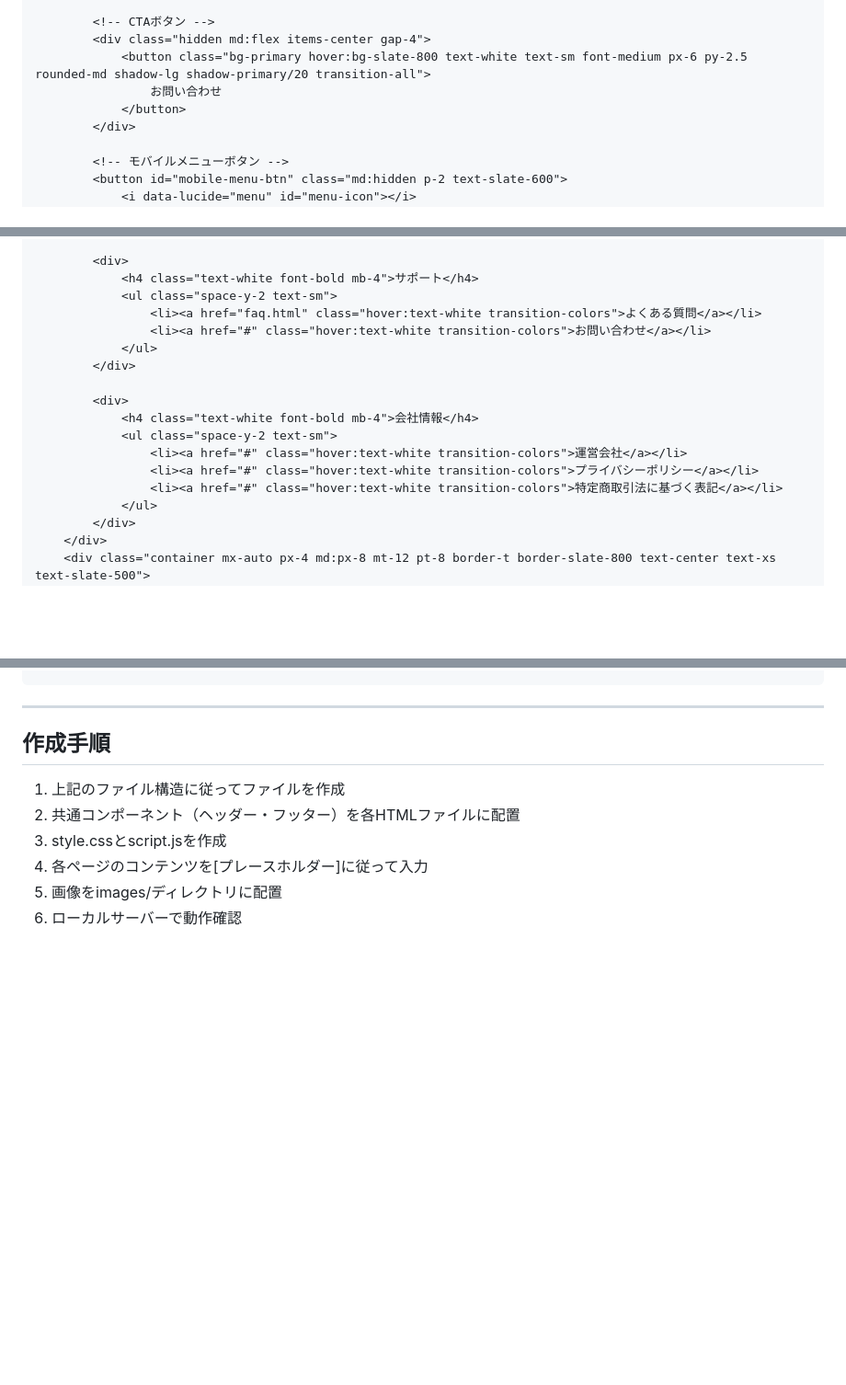
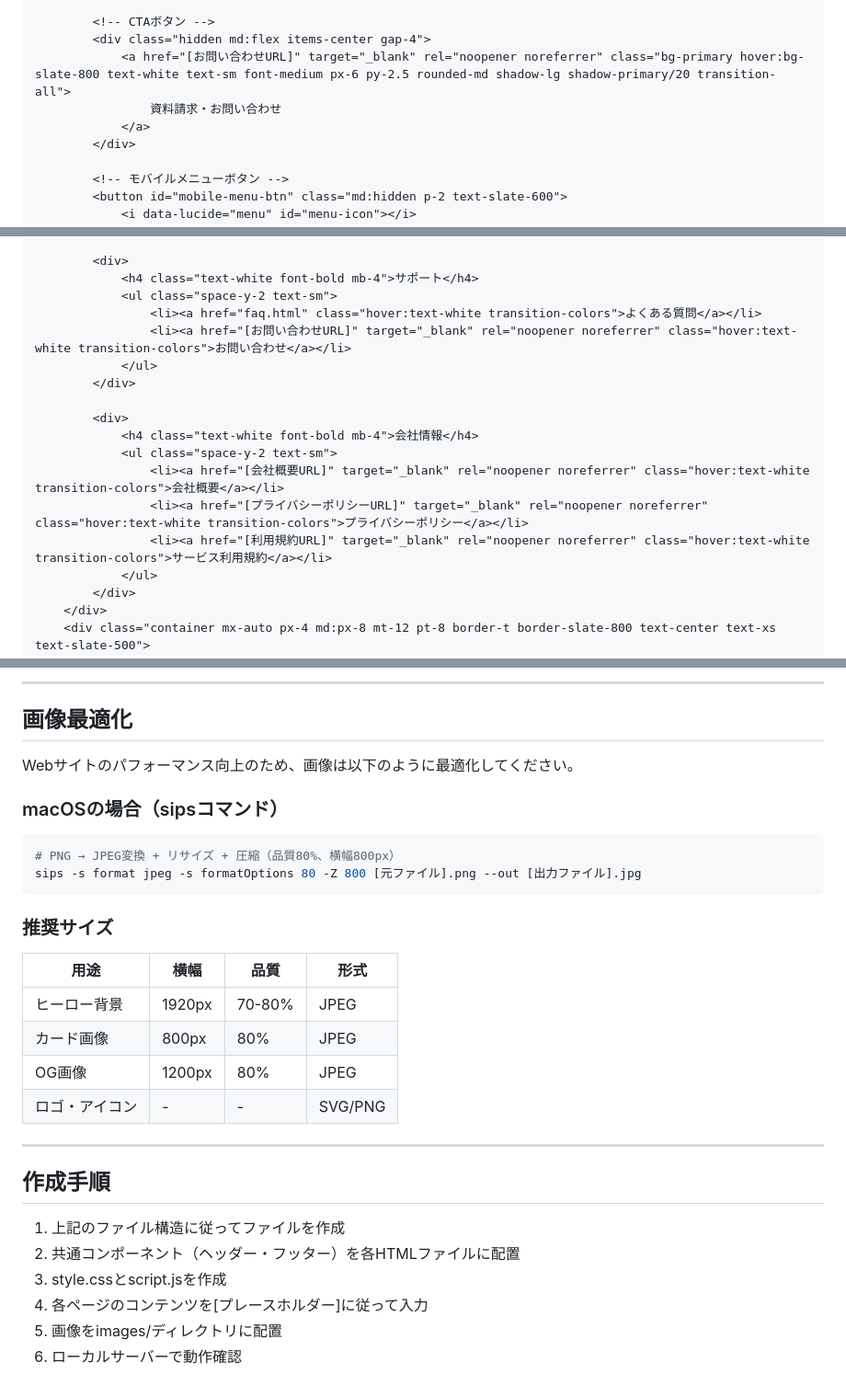
Before and after one commit to YoshihiroKitami/minutz-website, a Markdown page: prompt.md, 3 parts joined by grey strips. Shown at 92% size. Rendered like a GitHub page; blank space fills up the shorter version.

````diff
--- a/prompt.md
+++ b/prompt.md
@@ -99,9 +100,9 @@ tailwind.config = {
 
         <!-- CTAボタン -->
         <div class="hidden md:flex items-center gap-4">
-            <button class="bg-primary hover:bg-slate-800 text-white text-sm font-medium px-6 py-2.5 rounded-md shadow-lg shadow-primary/20 transition-all">
-                お問い合わせ
-            </button>
+            <a href="[お問い合わせURL]" target="_blank" rel="noopener noreferrer" class="bg-primary hover:bg-slate-800 text-white text-sm font-medium px-6 py-2.5 rounded-md shadow-lg shadow-primary/20 transition-all">
+                資料請求・お問い合わせ
+            </a>
         </div>
 
         <!-- モバイルメニューボタン -->
@@ -152,16 +154,16 @@ tailwind.config = {
             <h4 class="text-white font-bold mb-4">サポート</h4>
             <ul class="space-y-2 text-sm">
                 <li><a href="faq.html" class="hover:text-white transition-colors">よくある質問</a></li>
-                <li><a href="#" class="hover:text-white transition-colors">お問い合わせ</a></li>
+                <li><a href="[お問い合わせURL]" target="_blank" rel="noopener noreferrer" class="hover:text-white transition-colors">お問い合わせ</a></li>
             </ul>
         </div>
 
         <div>
             <h4 class="text-white font-bold mb-4">会社情報</h4>
             <ul class="space-y-2 text-sm">
-                <li><a href="#" class="hover:text-white transition-colors">運営会社</a></li>
-                <li><a href="#" class="hover:text-white transition-colors">プライバシーポリシー</a></li>
-                <li><a href="#" class="hover:text-white transition-colors">特定商取引法に基づく表記</a></li>
+                <li><a href="[会社概要URL]" target="_blank" rel="noopener noreferrer" class="hover:text-white transition-colors">会社概要</a></li>
+                <li><a href="[プライバシーポリシーURL]" target="_blank" rel="noopener noreferrer" class="hover:text-white transition-colors">プライバシーポリシー</a></li>
+                <li><a href="[利用規約URL]" target="_blank" rel="noopener noreferrer" class="hover:text-white transition-colors">サービス利用規約</a></li>
             </ul>
         </div>
     </div>
@@ -397,3 +429,24 @@ document.addEventListener('DOMContentLoaded', () => {
+---
+
+## 画像最適化
+
+Webサイトのパフォーマンス向上のため、画像は以下のように最適化してください。
+
+### macOSの場合（sipsコマンド）
+
+```bash
+# PNG → JPEG変換 + リサイズ + 圧縮（品質80%、横幅800px）
+sips -s format jpeg -s formatOptions 80 -Z 800 [元ファイル].png --out [出力ファイル].jpg
+```
+
+### 推奨サイズ
+
+| 用途 | 横幅 | 品質 | 形式 |
+|------|------|------|------|
+| ヒーロー背景 | 1920px | 70-80% | JPEG |
+| カード画像 | 800px | 80% | JPEG |
+| OG画像 | 1200px | 80% | JPEG |
+| ロゴ・アイコン | - | - | SVG/PNG |
 
 ---
 
````
Also changed, not shown: other parts of prompt.md (+47 -15 lines).
